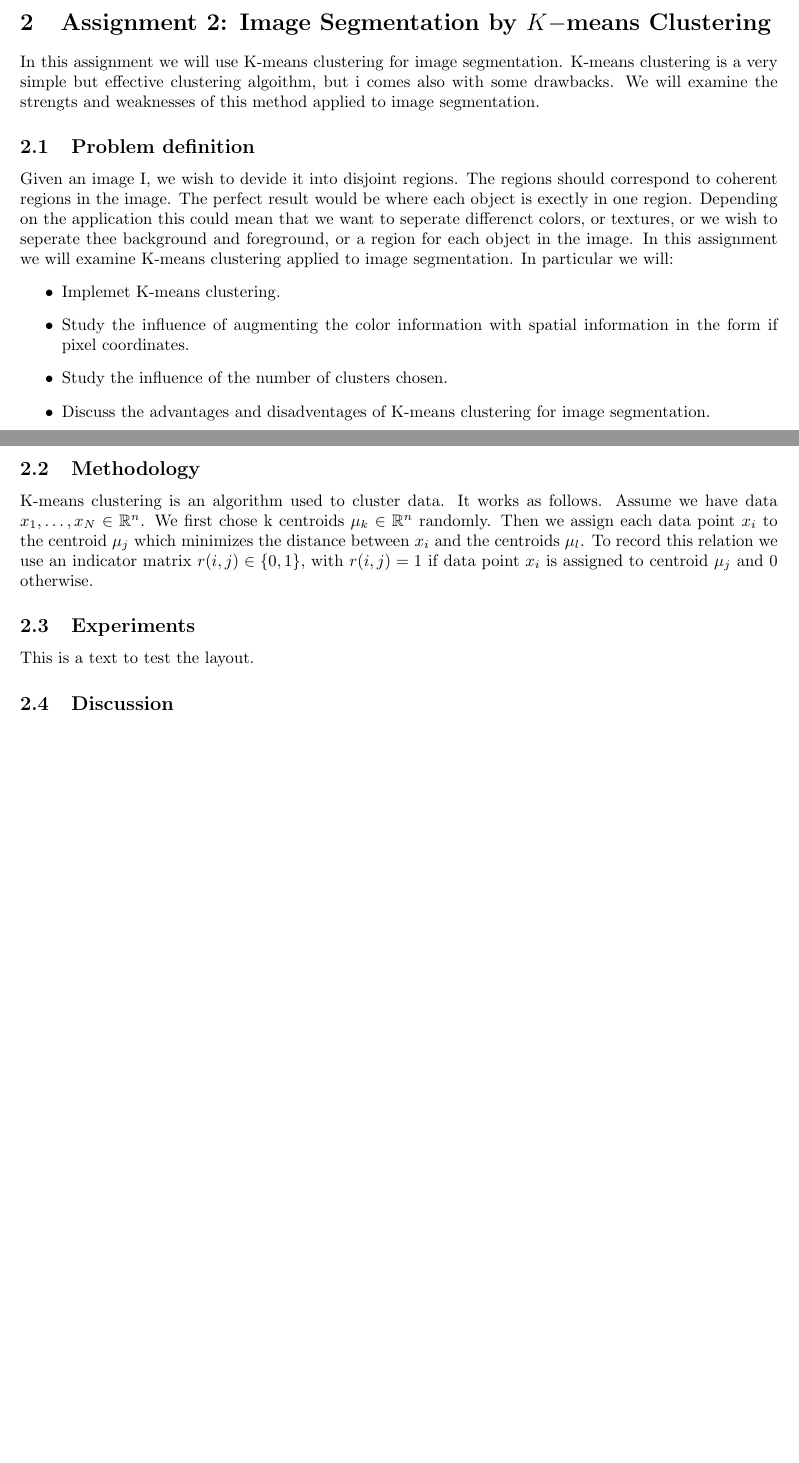
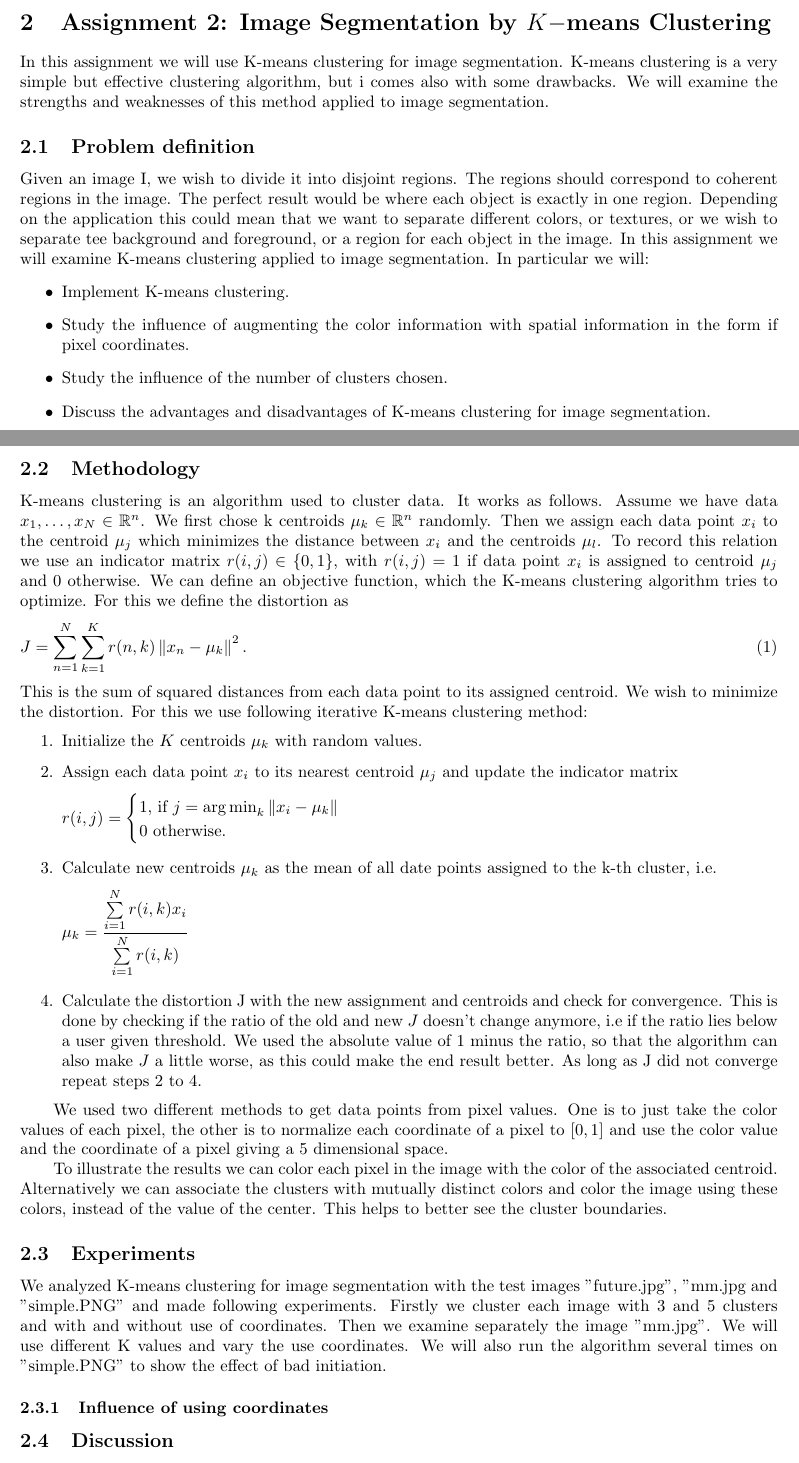
Before and after one commit to linkhack/ComputerVisionWS18, a LaTeX document (report1/vc_report_1.tex, which reads report1/assignment_2.tex): two parts of pages 1 and 2 of 6 before the commit and two parts of pages 1 and 2 of 7 after it, joined at a grey line, cut so that both start at the same text, the shorter picture padded with empty space. Compiled offline with pdfLaTeX.

Commit message:
report updates

```diff
--- a/report1/assignment_2.tex
+++ b/report1/assignment_2.tex
@@ -1,26 +1,55 @@
 \section{Assignment 2: Image Segmentation by \texorpdfstring{$K-$means}\ \ Clustering}
 \label{sec:assignment2}
 
-In this assignment we will use K-means clustering for image segmentation. K-means clustering is a very simple but effective clustering algoithm, but i comes also with some drawbacks. We will examine the strengts and weaknesses of this method applied to image segmentation.
+In this assignment we will use K-means clustering for image segmentation. K-means clustering is a very simple but effective clustering algorithm, but i comes also with some drawbacks. We will examine the strengths and weaknesses of this method applied to image segmentation.
 
 \subsection{Problem definition}
 
-Given an image I, we wish to devide it into disjoint regions. The regions should correspond to coherent regions in the image. The perfect result would be where each object is exectly in one region. Depending on the application this could mean that we want to seperate differenct colors, or textures, or we wish to seperate thee background and foreground, or a region for each object in the image. In this assignment we will examine K-means clustering applied to image segmentation.
+Given an image I, we wish to divide it into disjoint regions. The regions should correspond to coherent regions in the image. The perfect result would be where each object is exactly in one region. Depending on the application this could mean that we want to separate different colors, or textures, or we wish to separate tee background and foreground, or a region for each object in the image. In this assignment we will examine K-means clustering applied to image segmentation.
  In particular we will:
 \begin{itemize}
-	\item Implemet K-means clustering.
+	\item Implement K-means clustering.
 	\item Study the influence of augmenting the color information with spatial information in the form if pixel coordinates.
 	\item Study the influence of the number of clusters chosen.
-	\item Discuss the advantages and disadventages of K-means clustering for image segmentation.
+	\item Discuss the advantages and disadvantages of K-means clustering for image segmentation.
 \end{itemize}
 
 \subsection{Methodology}
 
-K-means clustering is an algorithm used to cluster data. It works as follows. Assume we have data $x_1,\ldots,x_N \in \mathbb{R}^n$. We first chose k centroids $\mu_k \in \mathbb{R}^n$ randomly. Then we assign each data point $x_i$ to the centroid $\mu_j$ which minimizes the distance between $x_i$ and the centroids $\mu_l$. To record this relation we use an indicator matrix $r(i,j) \in \{0,1\}$, with $r(i,j)=1$ if data point $x_i$ is assigned to centroid $\mu_j$ and $0$ otherwise.
+K-means clustering is an algorithm used to cluster data. It works as follows. Assume we have data $x_1,\ldots,x_N \in \mathbb{R}^n$. We first chose k centroids $\mu_k \in \mathbb{R}^n$ randomly. Then we assign each data point $x_i$ to the centroid $\mu_j$ which minimizes the distance between $x_i$ and the centroids $\mu_l$. To record this relation we use an indicator matrix $r(i,j) \in \{0,1\}$, with $r(i,j)=1$ if data point $x_i$ is assigned to centroid $\mu_j$ and $0$ otherwise. We can define an objective function, which the K-means clustering algorithm tries to optimize. For this we define the distortion as
+\begin{equation}
+	J = \sum_{n=1}^{N} \sum_{k=1}^{K} r(n,k) \left\|x_n-\mu_k\right\|^2.
+\end{equation}
+This is the sum of squared distances from each data point to its assigned centroid. We wish to minimize the distortion. For this we use following iterative K-means clustering method:
+\begin{enumerate}
+\item Initialize the $K$ centroids $\mu_k$ with random values.
+\item Assign each data point $x_i$ to its nearest centroid $\mu_j$ and update the indicator matrix
+\[
+	r(i,j)= \begin{cases}
+               1 \text{, if } j = \argmin_k\left\|x_i-\mu_k\right\| \\
+
+             0 \text{ otherwise.}
+            \end{cases}
+\]
+\item Calculate new centroids $\mu_k$ as the mean of all date points assigned to the k-th cluster, i.e.
+\[
+	\mu_k = \frac{\sum\limits_{i=1}^N r(i,k) x_i}{\sum\limits_{i=1}^N r(i,k)}
+\]
+\item Calculate the distortion J with the new assignment and centroids and check for convergence. This is done by checking if the ratio of the old and new $J$ doesn't change anymore, i.e if the ratio lies below a user given threshold. We used the absolute value of 1 minus the ratio, so that the algorithm can also make $J$ a little worse, as this could make the end result better. As long as J did not converge repeat steps 2 to 4.
+\end{enumerate}
+
+We used two different methods to get data points from pixel values. One is to just take the color values of each pixel, the other is to normalize each coordinate of a pixel to $[0, 1]$ and use the color value and the coordinate of a pixel giving a 5 dimensional space.
+
+To illustrate the results we can color each pixel in the image with the color of the associated centroid. Alternatively we can associate the clusters with mutually distinct colors and color the image using these colors, instead of the value of the center. This helps to better see the cluster boundaries.
 
 \subsection{Experiments}
 
-This is a text to test the layout.
+We analyzed K-means clustering for image segmentation with the test images "future.jpg", "mm.jpg and "simple.PNG" and made following experiments. Firstly we cluster each image with 3 and 5 clusters and with and without use of coordinates. Then we examine separately the image "mm.jpg". We will use different K values and vary the use coordinates. We will also run the algorithm several times on "simple.PNG" to show the effect of bad initiation.
+
+\subsubsection{Influence of using coordinates}
+
+
+
 
 \subsection{Discussion}
 
--- a/report1/vc_report_1.tex
+++ b/report1/vc_report_1.tex
@@ -10,6 +10,7 @@
 \usepackage{enumitem}
 \usepackage{graphicx}
 \usepackage[section]{placeins} % to avoid figures floating out of the current section
+\usepackage{amsmath}
 \usepackage{amsfonts}
 
 %set dimensions of columns, gap between columns, and paragraph indent
@@ -29,6 +30,7 @@
 \setcounter{page}{23}
 \renewcommand{\floatpagefraction}{0.9}
 \renewcommand{\textfraction}{0.1}
+\DeclareMathOperator*{\argmin}{arg\,min}
 
 %\renewcommand{\captionlabelfont}{\fontfamily{phv}\fontseries{bx}\fontsize{10}{10pt}\selectfont}
 %\renewcommand{\captionfont}{\fontfamily{phv}\fontsize{10}{12pt}\selectfont}
```
Also changed, not shown: 1 other file.
